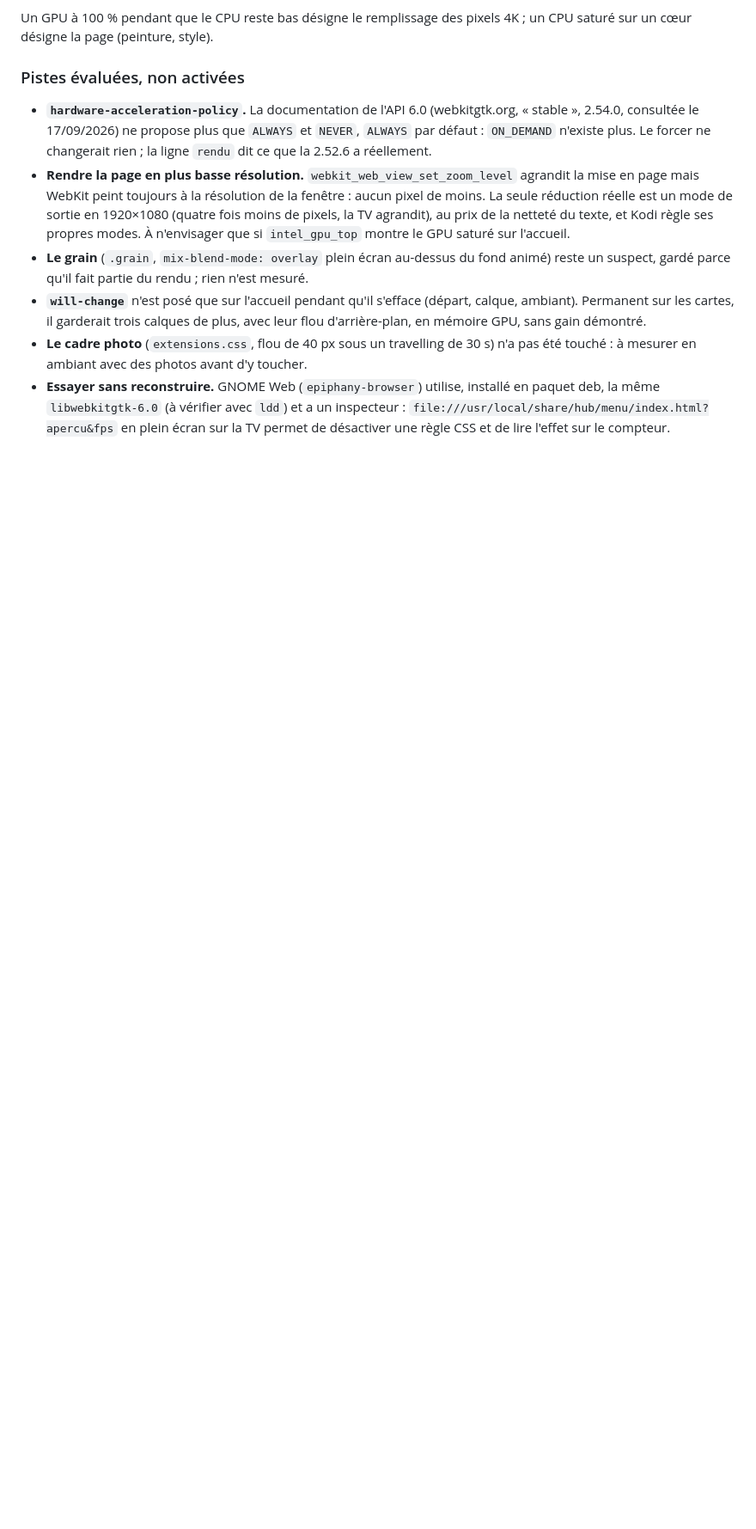
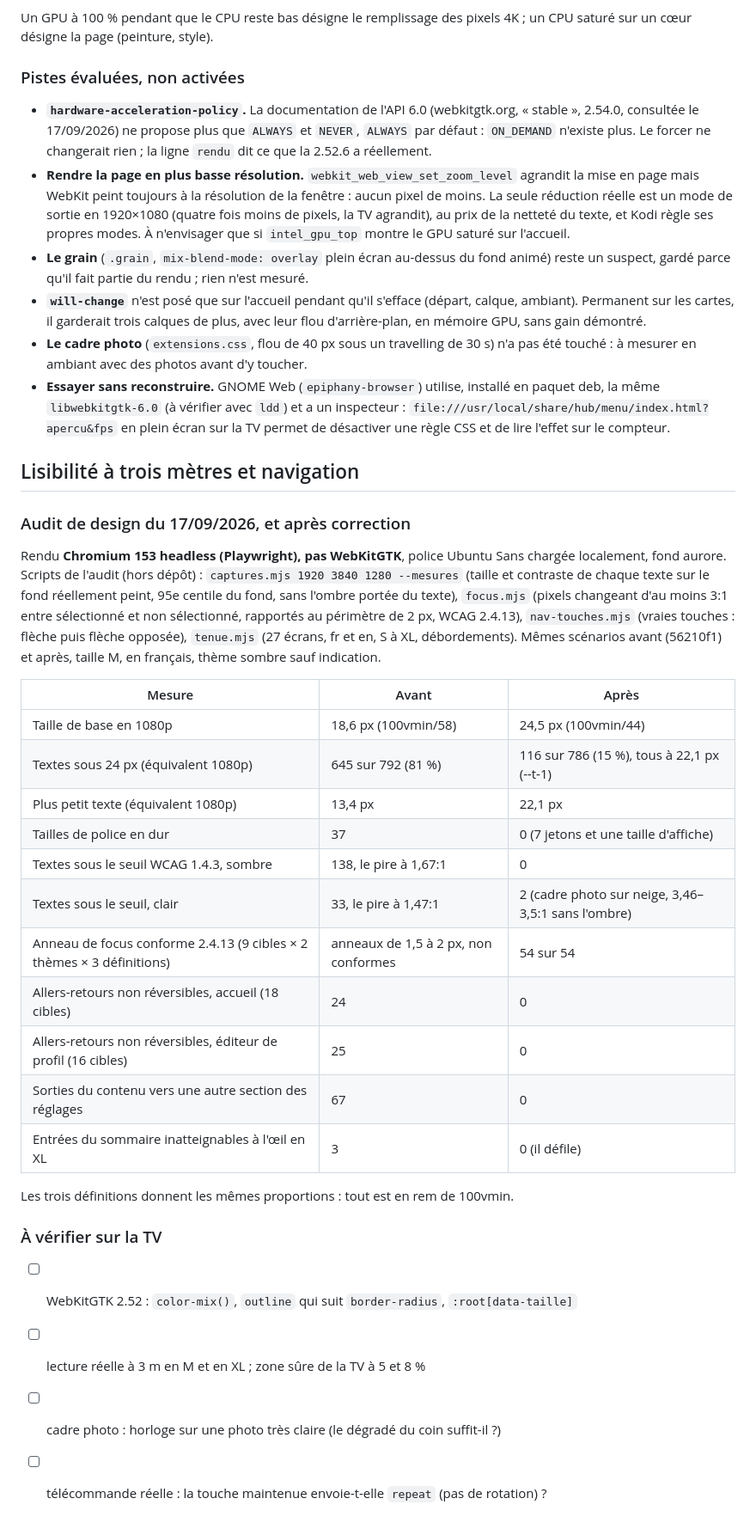
Before and after one commit to MetaSphere-DEVELOPPEMENT/hub, a Markdown page: installer/menu/README.md, the part around the change. Shown at 86% size. Drawn GitHub-style; blank space fills up the shorter version.

Commit message:
Lisibilité du menu : les mesures de l'audit et leur remesure n'étaient écrites nulle part
installer/menu/README.md : tableau avant/après du 17/09/2026 (tailles, contrastes, anneaux
de focus, réversibilité de la navigation, sections, sommaire), avec le rendu utilisé
(Chromium 153, pas WebKitGTK), les scripts et leur méthode, et ce qui reste à vérifier
sur la TV.

Co-Authored-By: Claude Opus 5 (1M context) <noreply@anthropic.com>

```diff
--- a/installer/menu/README.md
+++ b/installer/menu/README.md
@@ -131,3 +131,39 @@ CPU saturé sur un cœur désigne la page (peinture, style).
   paquet deb, la même `libwebkitgtk-6.0` (à vérifier avec `ldd`) et a un inspecteur :
   `file:///usr/local/share/hub/menu/index.html?apercu&fps` en plein écran sur la TV
   permet de désactiver une règle CSS et de lire l'effet sur le compteur.
+
+## Lisibilité à trois mètres et navigation
+
+### Audit de design du 17/09/2026, et après correction
+
+Rendu **Chromium 153 headless (Playwright), pas WebKitGTK**, police Ubuntu Sans chargée
+localement, fond aurore. Scripts de l'audit (hors dépôt) : `captures.mjs 1920 3840 1280
+--mesures` (taille et contraste de chaque texte sur le fond réellement peint, 95e centile
+du fond, sans l'ombre portée du texte), `focus.mjs` (pixels changeant d'au moins 3:1 entre
+sélectionné et non sélectionné, rapportés au périmètre de 2 px, WCAG 2.4.13),
+`nav-touches.mjs` (vraies touches : flèche puis flèche opposée), `tenue.mjs` (27 écrans,
+fr et en, S à XL, débordements). Mêmes scénarios avant (56210f1) et après, taille M, en
+français, thème sombre sauf indication.
+
+| Mesure | Avant | Après |
+|---|---|---|
+| Taille de base en 1080p | 18,6 px (100vmin/58) | 24,5 px (100vmin/44) |
+| Textes sous 24 px (équivalent 1080p) | 645 sur 792 (81 %) | 116 sur 786 (15 %), tous à 22,1 px (--t-1) |
+| Plus petit texte (équivalent 1080p) | 13,4 px | 22,1 px |
+| Tailles de police en dur | 37 | 0 (7 jetons et une taille d'affiche) |
+| Textes sous le seuil WCAG 1.4.3, sombre | 138, le pire à 1,67:1 | 0 |
+| Textes sous le seuil, clair | 33, le pire à 1,47:1 | 2 (cadre photo sur neige, 3,46–3,5:1 sans l'ombre) |
+| Anneau de focus conforme 2.4.13 (9 cibles × 2 thèmes × 3 définitions) | anneaux de 1,5 à 2 px, non conformes | 54 sur 54 |
+| Allers-retours non réversibles, accueil (18 cibles) | 24 | 0 |
+| Allers-retours non réversibles, éditeur de profil (16 cibles) | 25 | 0 |
+| Sorties du contenu vers une autre section des réglages | 67 | 0 |
+| Entrées du sommaire inatteignables à l'œil en XL | 3 | 0 (il défile) |
+
+Les trois définitions donnent les mêmes proportions : tout est en rem de 100vmin.
+
+### À vérifier sur la TV
+
+- [ ] WebKitGTK 2.52 : `color-mix()`, `outline` qui suit `border-radius`, `:root[data-taille]`
+- [ ] lecture réelle à 3 m en M et en XL ; zone sûre de la TV à 5 et 8 %
+- [ ] cadre photo : horloge sur une photo très claire (le dégradé du coin suffit-il ?)
+- [ ] télécommande réelle : la touche maintenue envoie-t-elle `repeat` (pas de rotation) ?
```
